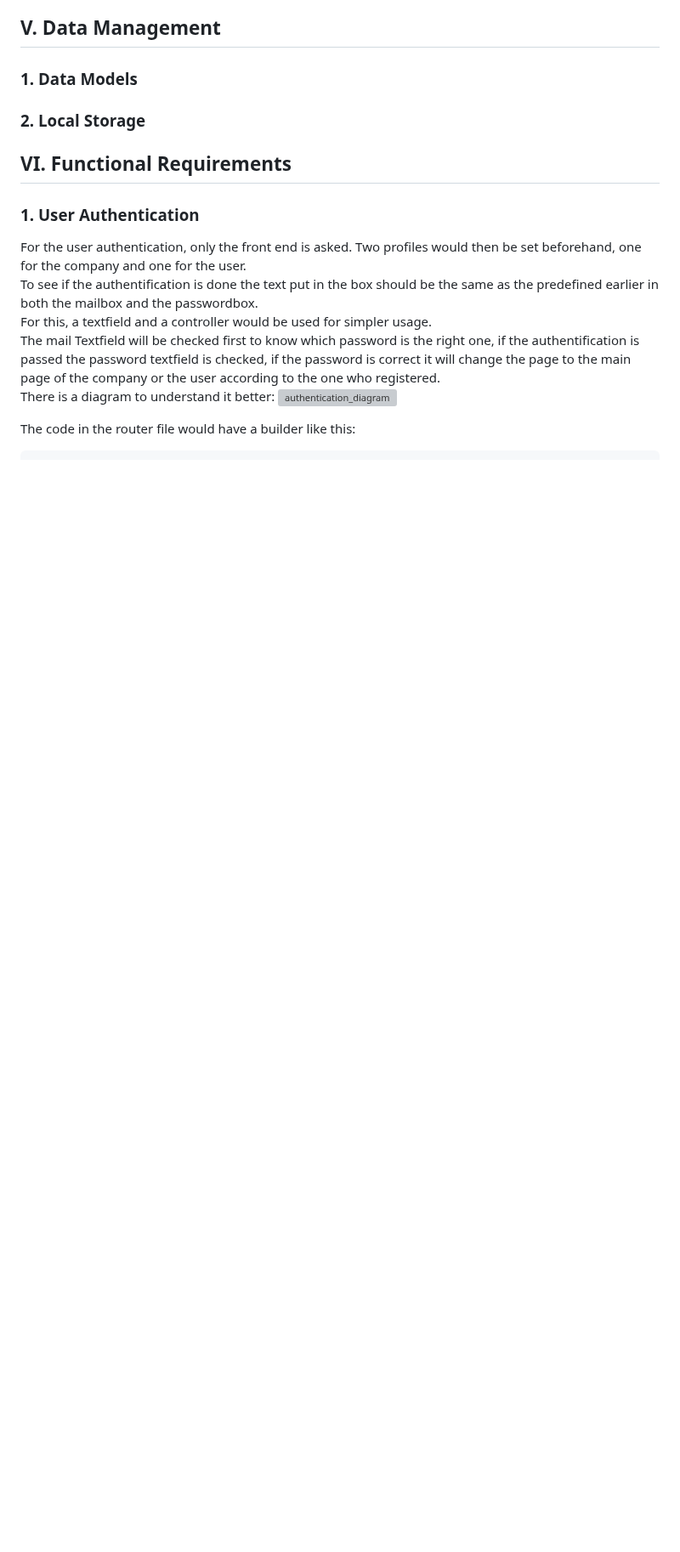
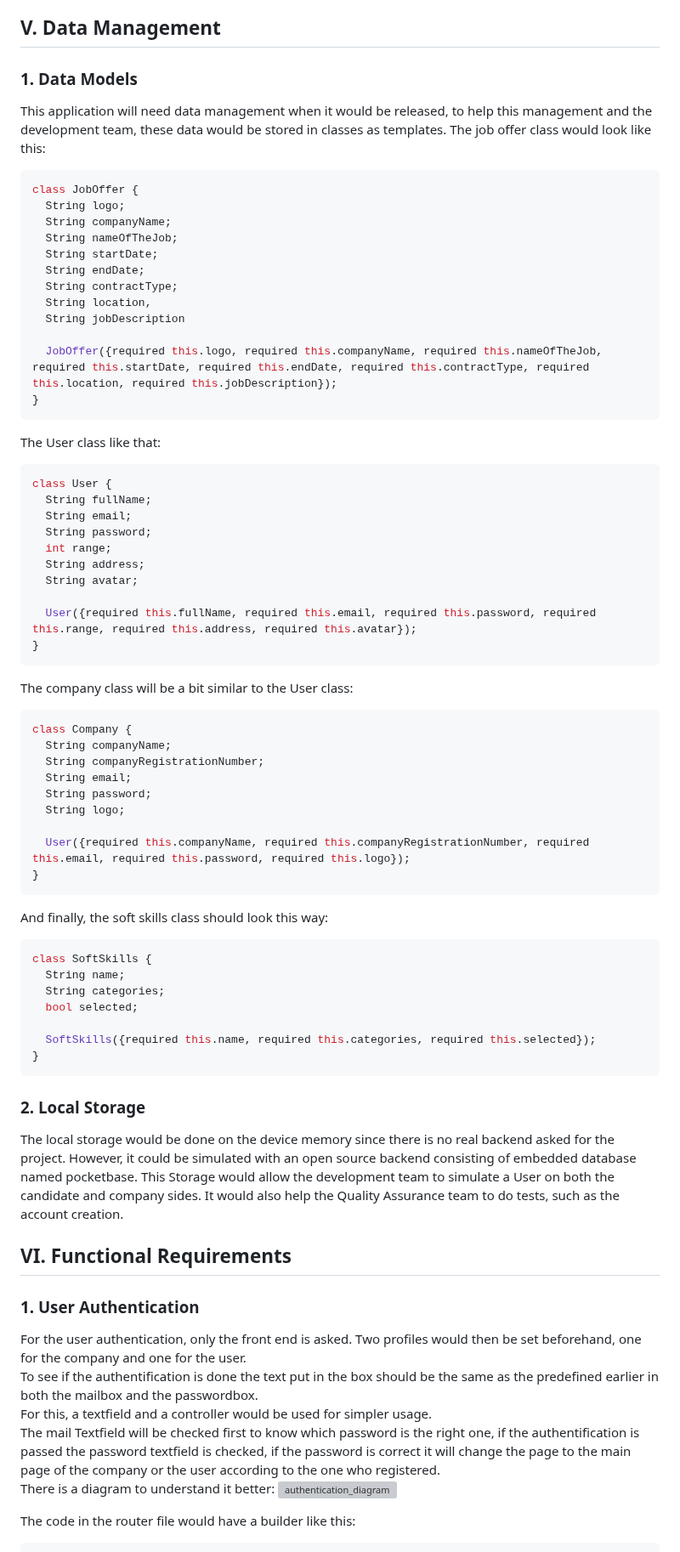
Before and after one commit to algosup/2023-2024-project-5-flutter-team-8, a Markdown page: documents/technical_specification/technical_specification.md, the part around one of its changes. Shown at 85% size. GitHub-like rendering; blank space fills up the shorter version; grey boxes are pictures that could not be loaded.

````diff
--- a/documents/technical_specification/technical_specification.md
+++ b/documents/technical_specification/technical_specification.md
@@ -344,10 +374,63 @@ This is only a simple preview for the first two pages, all the pages would be de
 ### 1. Data Models
 
 <!-- Define the data models used in the application (e.g., JobOffer, User, SoftSkill). -->
+This application will need data management when it would be released, to help this management and the development team, these data would be stored in classes as templates.
+The job offer class would look like this:
+```Dart
+class JobOffer {
+  String logo;
+  String companyName;
+  String nameOfTheJob;
+  String startDate;
+  String endDate;
+  String contractType;
+  String location,
+  String jobDescription
+
+  JobOffer({required this.logo, required this.companyName, required this.nameOfTheJob, required this.startDate, required this.endDate, required this.contractType, required this.location, required this.jobDescription});
+}
+```
+The User class like that:
+```Dart
+class User {
+  String fullName;
+  String email;
+  String password;
+  int range;
+  String address;
+  String avatar;
+
+  User({required this.fullName, required this.email, required this.password, required this.range, required this.address, required this.avatar});
+}
+```
+The company class will be a bit similar to the User class:
+```Dart
+class Company {
+  String companyName;
+  String companyRegistrationNumber;
+  String email;
+  String password;
+  String logo;
+
+  User({required this.companyName, required this.companyRegistrationNumber, required this.email, required this.password, required this.logo});
+}
+```
+And finally, the soft skills class should look this way:
+```Dart
+class SoftSkills {
+  String name;
+  String categories;
+  bool selected;
+
+  SoftSkills({required this.name, required this.categories, required this.selected});
+}
+```
 
 ### 2. Local Storage
 
 <!-- Describe any local storage mechanisms used (e.g., shared_preferences, SQLite). -->
+The local storage would be done on the device memory since there is no real backend asked for the project. However, it could be simulated with an open source backend consisting of embedded database named pocketbase.
+This Storage would allow the development team to simulate a User on both the candidate and company sides. It would also help the Quality Assurance team to do tests, such as the account creation.
 
 ## VI. Functional Requirements
 
````
Also changed, not shown: other parts of documents/technical_specification/technical_specification.md (+65 -1 lines).
